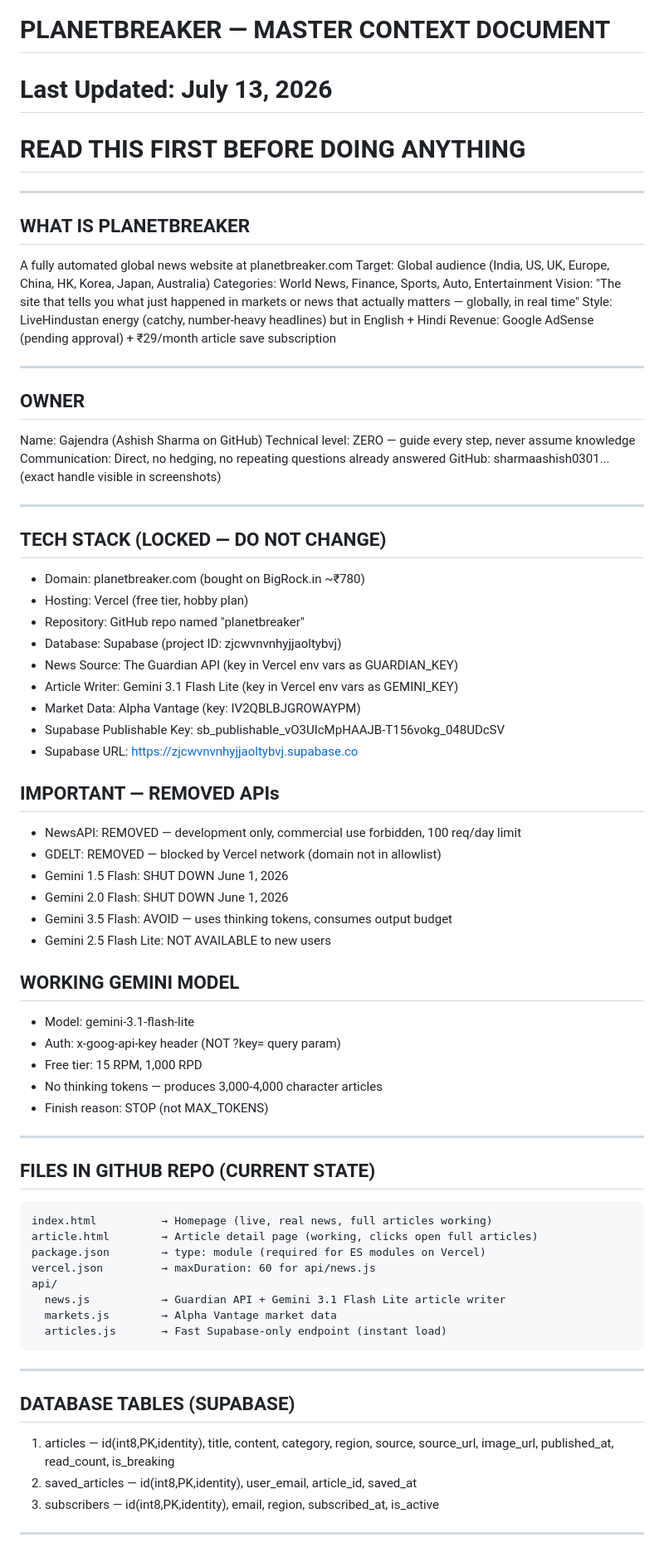
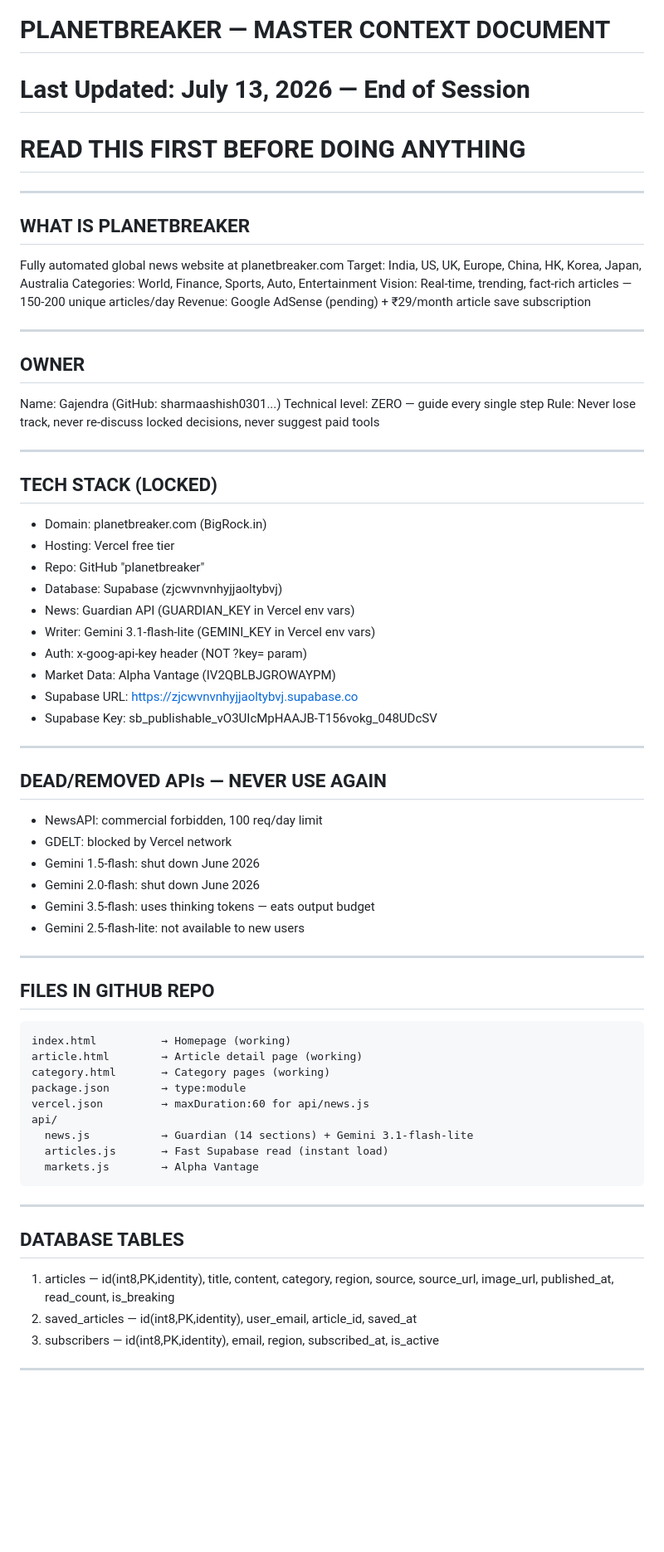
Before and after one commit to sharmaashish0301-lang/planetbreaker, a Markdown page: PLANETBREAKER_MASTER_CONTEXT.md, the part around one of its changes. Shown at 83% size. Drawn GitHub-style; blank space fills up the shorter version.

````diff
--- a/PLANETBREAKER_MASTER_CONTEXT.md
+++ b/PLANETBREAKER_MASTER_CONTEXT.md
@@ -1,72 +1,67 @@
 # PLANETBREAKER — MASTER CONTEXT DOCUMENT
-# Last Updated: July 13, 2026
+# Last Updated: July 13, 2026 — End of Session
 # READ THIS FIRST BEFORE DOING ANYTHING
 
 ---
 
 ## WHAT IS PLANETBREAKER
-A fully automated global news website at planetbreaker.com
-Target: Global audience (India, US, UK, Europe, China, HK, Korea, Japan, Australia)
-Categories: World News, Finance, Sports, Auto, Entertainment
-Vision: "The site that tells you what just happened in markets or news that actually matters — globally, in real time"
-Style: LiveHindustan energy (catchy, number-heavy headlines) but in English + Hindi
-Revenue: Google AdSense (pending approval) + ₹29/month article save subscription
+Fully automated global news website at planetbreaker.com
+Target: India, US, UK, Europe, China, HK, Korea, Japan, Australia
+Categories: World, Finance, Sports, Auto, Entertainment
+Vision: Real-time, trending, fact-rich articles — 150-200 unique articles/day
+Revenue: Google AdSense (pending) + ₹29/month article save subscription
 
 ---
 
 ## OWNER
-Name: Gajendra (Ashish Sharma on GitHub)
-Technical level: ZERO — guide every step, never assume knowledge
-Communication: Direct, no hedging, no repeating questions already answered
-GitHub: sharmaashish0301... (exact handle visible in screenshots)
+Name: Gajendra (GitHub: sharmaashish0301...)
+Technical level: ZERO — guide every single step
+Rule: Never lose track, never re-discuss locked decisions, never suggest paid tools
 
 ---
 
-## TECH STACK (LOCKED — DO NOT CHANGE)
-- Domain: planetbreaker.com (bought on BigRock.in ~₹780)
-- Hosting: Vercel (free tier, hobby plan)
-- Repository: GitHub repo named "planetbreaker"
-- Database: Supabase (project ID: zjcwvnvnhyjjaoltybvj)
-- News Source: The Guardian API (key in Vercel env vars as GUARDIAN_KEY)
-- Article Writer: Gemini 3.1 Flash Lite (key in Vercel env vars as GEMINI_KEY)
-- Market Data: Alpha Vantage (key: IV2QBLBJGROWAYPM)
-- Supabase Publishable Key: sb_publishable_vO3UIcMpHAAJB-T156vokg_048UDcSV
+## TECH STACK (LOCKED)
+- Domain: planetbreaker.com (BigRock.in)
+- Hosting: Vercel free tier
+- Repo: GitHub "planetbreaker"
+- Database: Supabase (zjcwvnvnhyjjaoltybvj)
+- News: Guardian API (GUARDIAN_KEY in Vercel env vars)
+- Writer: Gemini 3.1-flash-lite (GEMINI_KEY in Vercel env vars)
+- Auth: x-goog-api-key header (NOT ?key= param)
+- Market Data: Alpha Vantage (IV2QBLBJGROWAYPM)
 - Supabase URL: https://zjcwvnvnhyjjaoltybvj.supabase.co
-
-## IMPORTANT — REMOVED APIs
-- NewsAPI: REMOVED — development only, commercial use forbidden, 100 req/day limit
-- GDELT: REMOVED — blocked by Vercel network (domain not in allowlist)
-- Gemini 1.5 Flash: SHUT DOWN June 1, 2026
-- Gemini 2.0 Flash: SHUT DOWN June 1, 2026
-- Gemini 3.5 Flash: AVOID — uses thinking tokens, consumes output budget
-- Gemini 2.5 Flash Lite: NOT AVAILABLE to new users
-
-## WORKING GEMINI MODEL
-- Model: gemini-3.1-flash-lite
-- Auth: x-goog-api-key header (NOT ?key= query param)
-- Free tier: 15 RPM, 1,000 RPD
-- No thinking tokens — produces 3,000-4,000 character articles
-- Finish reason: STOP (not MAX_TOKENS)
+- Supabase Key: sb_publishable_vO3UIcMpHAAJB-T156vokg_048UDcSV
 
 ---
 
-## FILES IN GITHUB REPO (CURRENT STATE)
+## DEAD/REMOVED APIs — NEVER USE AGAIN
+- NewsAPI: commercial forbidden, 100 req/day limit
+- GDELT: blocked by Vercel network
+- Gemini 1.5-flash: shut down June 2026
+- Gemini 2.0-flash: shut down June 2026
+- Gemini 3.5-flash: uses thinking tokens — eats output budget
+- Gemini 2.5-flash-lite: not available to new users
+
+---
+
+## FILES IN GITHUB REPO
 ```
-index.html          → Homepage (live, real news, full articles working)
-article.html        → Article detail page (working, clicks open full articles)
-package.json        → type: module (required for ES modules on Vercel)
-vercel.json         → maxDuration: 60 for api/news.js
+index.html          → Homepage (working)
+article.html        → Article detail page (working)
+category.html       → Category pages (working)
+package.json        → type:module
+vercel.json         → maxDuration:60 for api/news.js
 api/
-  news.js           → Guardian API + Gemini 3.1 Flash Lite article writer
-  markets.js        → Alpha Vantage market data
-  articles.js       → Fast Supabase-only endpoint (instant load)
+  news.js           → Guardian (14 sections) + Gemini 3.1-flash-lite
+  articles.js       → Fast Supabase read (instant load)
+  markets.js        → Alpha Vantage
 ```
 
 ---
 
-## DATABASE TABLES (SUPABASE)
-1. articles — id(int8,PK,identity), title, content, category, region, source,
-               source_url, image_url, published_at, read_count, is_breaking
+## DATABASE TABLES
+1. articles — id(int8,PK,identity), title, content, category, region,
+              source, source_url, image_url, published_at, read_count, is_breaking
 2. saved_articles — id(int8,PK,identity), user_email, article_id, saved_at
 3. subscribers — id(int8,PK,identity), email, region, subscribed_at, is_active
 
````
Also changed, not shown: other parts of PLANETBREAKER_MASTER_CONTEXT.md (+88 -115 lines).
